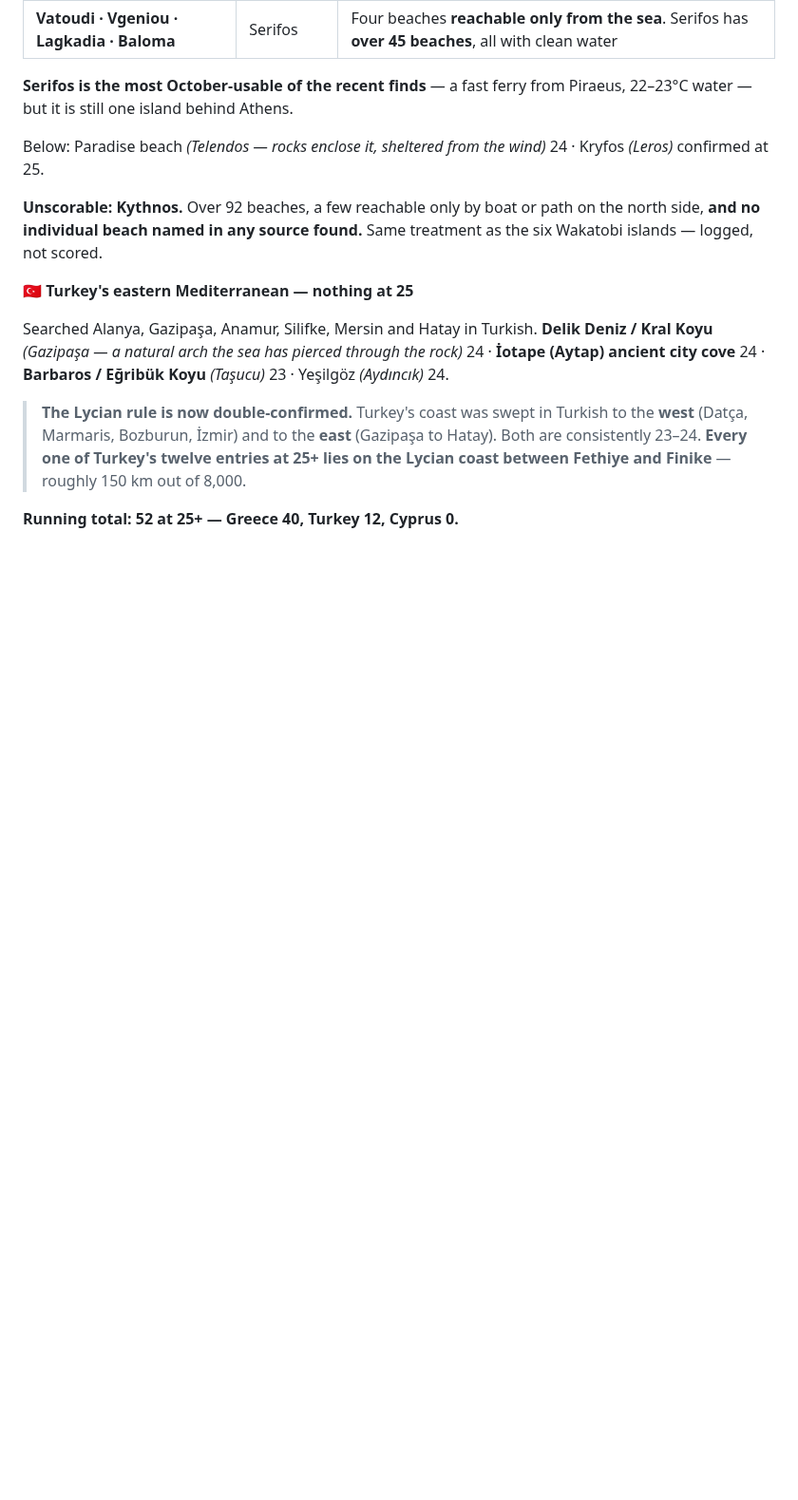
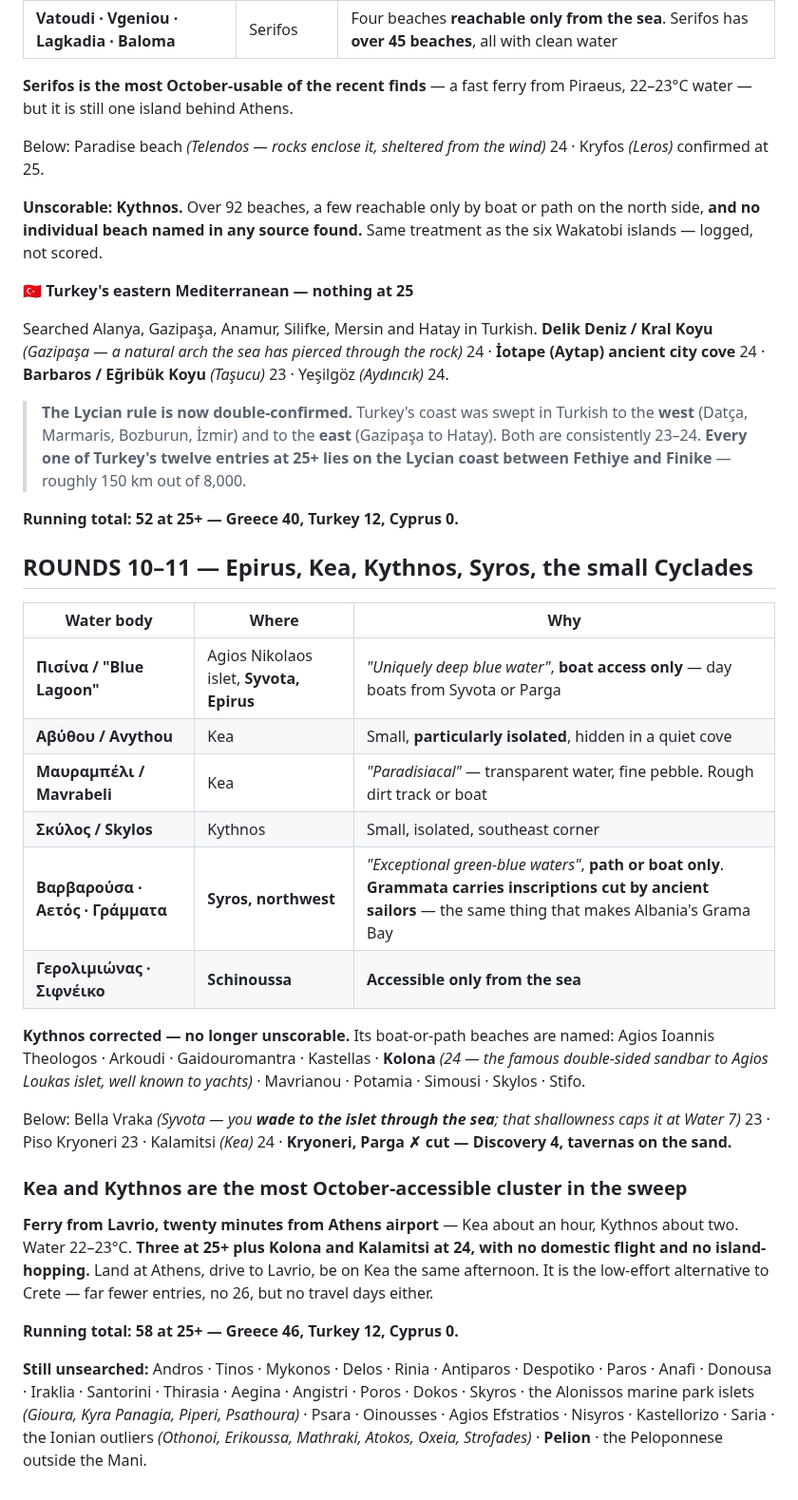
Before and after one commit to zaclester2011-lang/zac, a Markdown page: expeditions/europe-country-audit.md, the part around the change. Shown at 95% size. Rendered like a GitHub page; blank space fills up the shorter version.

Commit message:
Rounds 10-11: Epirus, Kea, Kythnos, Syros and the small Cyclades
Adds six entries at 25+ and corrects Kythnos from unscorable by naming
its boat-and-path beaches. Records Kea and Kythnos as the most
October-accessible cluster found - an hour and two hours from Lavrio,
twenty minutes from Athens airport - and notes Grammata on Syros
carries ancient sailors' inscriptions, the same feature as Albania's
Grama Bay.

Co-Authored-By: Claude Opus 5 <noreply@anthropic.com>
Claude-Session: https://claude.ai/code/session_01RBUPJycsKyv53jeaRXzhtW

```diff
--- a/expeditions/europe-country-audit.md
+++ b/expeditions/europe-country-audit.md
@@ -967,3 +967,41 @@ through the rock)* 24 · **İotape (Aytap) ancient city cove** 24 ·
 > Finike** — roughly 150 km out of 8,000.
 
 **Running total: 52 at 25+ — Greece 40, Turkey 12, Cyprus 0.**
+
+## ROUNDS 10–11 — Epirus, Kea, Kythnos, Syros, the small Cyclades
+
+| Water body | Where | Why |
+|---|---|---|
+| **Πισίνα / "Blue Lagoon"** | Agios Nikolaos islet, **Syvota, Epirus** | *"Uniquely deep blue water"*, **boat access only** — day boats from Syvota or Parga |
+| **Αβύθου / Avythou** | Kea | Small, **particularly isolated**, hidden in a quiet cove |
+| **Μαυραμπέλι / Mavrabeli** | Kea | *"Paradisiacal"* — transparent water, fine pebble. Rough dirt track or boat |
+| **Σκύλος / Skylos** | Kythnos | Small, isolated, southeast corner |
+| **Βαρβαρούσα · Αετός · Γράμματα** | **Syros, northwest** | *"Exceptional green-blue waters"*, **path or boat only**. **Grammata carries inscriptions cut by ancient sailors** — the same thing that makes Albania's Grama Bay |
+| **Γερολιμιώνας · Σιφνέικο** | **Schinoussa** | **Accessible only from the sea** |
+
+**Kythnos corrected — no longer unscorable.** Its boat-or-path beaches are
+named: Agios Ioannis Theologos · Arkoudi · Gaidouromantra · Kastellas ·
+**Kolona** *(24 — the famous double-sided sandbar to Agios Loukas islet, well
+known to yachts)* · Mavrianou · Potamia · Simousi · Skylos · Stifo.
+
+Below: Bella Vraka *(Syvota — you **wade to the islet through the sea**;
+that shallowness caps it at Water 7)* 23 · Piso Kryoneri 23 · Kalamitsi
+*(Kea)* 24 · **Kryoneri, Parga ✗ cut — Discovery 4, tavernas on the sand.**
+
+### Kea and Kythnos are the most October-accessible cluster in the sweep
+
+**Ferry from Lavrio, twenty minutes from Athens airport** — Kea about an
+hour, Kythnos about two. Water 22–23°C. **Three at 25+ plus Kolona and
+Kalamitsi at 24, with no domestic flight and no island-hopping.** Land at
+Athens, drive to Lavrio, be on Kea the same afternoon. It is the low-effort
+alternative to Crete — far fewer entries, no 26, but no travel days either.
+
+**Running total: 58 at 25+ — Greece 46, Turkey 12, Cyprus 0.**
+
+**Still unsearched:** Andros · Tinos · Mykonos · Delos · Rinia · Antiparos ·
+Despotiko · Paros · Anafi · Donousa · Iraklia · Santorini · Thirasia ·
+Aegina · Angistri · Poros · Dokos · Skyros · the Alonissos marine park
+islets *(Gioura, Kyra Panagia, Piperi, Psathoura)* · Psara · Oinousses ·
+Agios Efstratios · Nisyros · Kastellorizo · Saria · the Ionian outliers
+*(Othonoi, Erikoussa, Mathraki, Atokos, Oxeia, Strofades)* · **Pelion** ·
+the Peloponnese outside the Mani.
```
